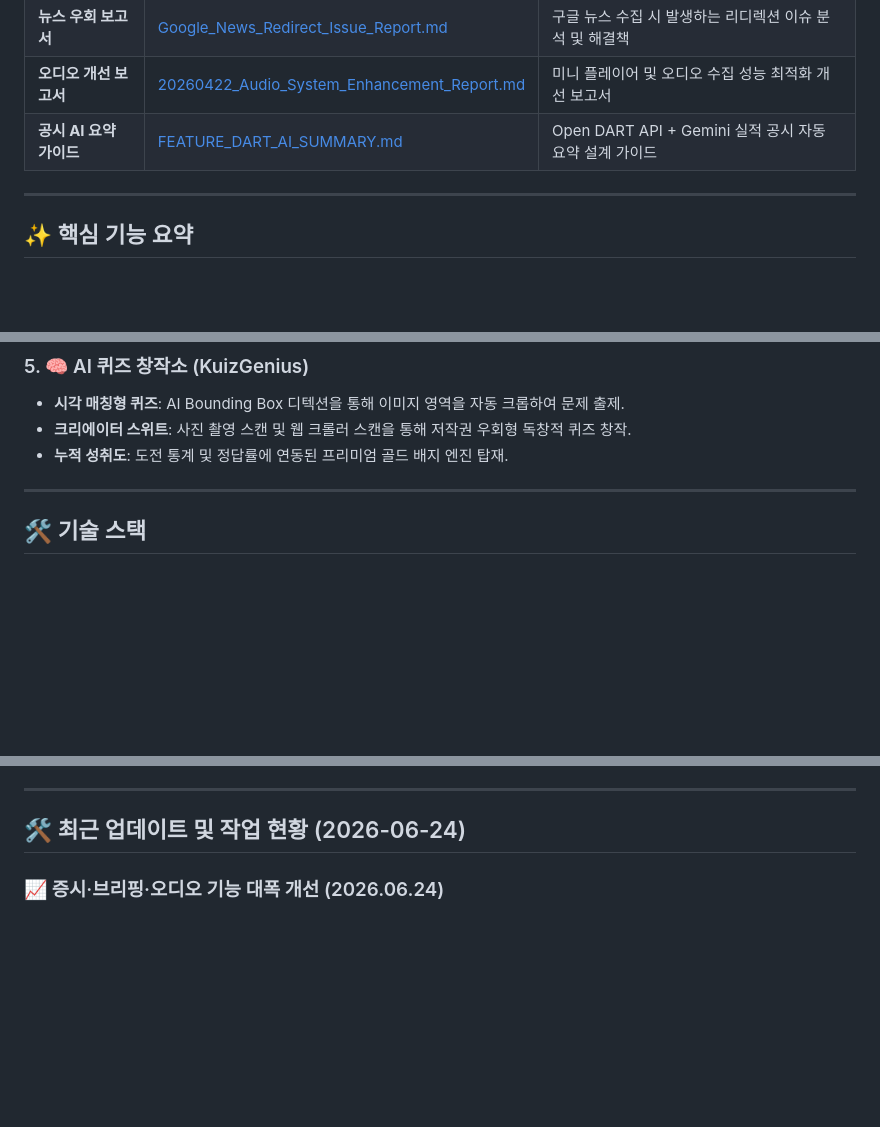
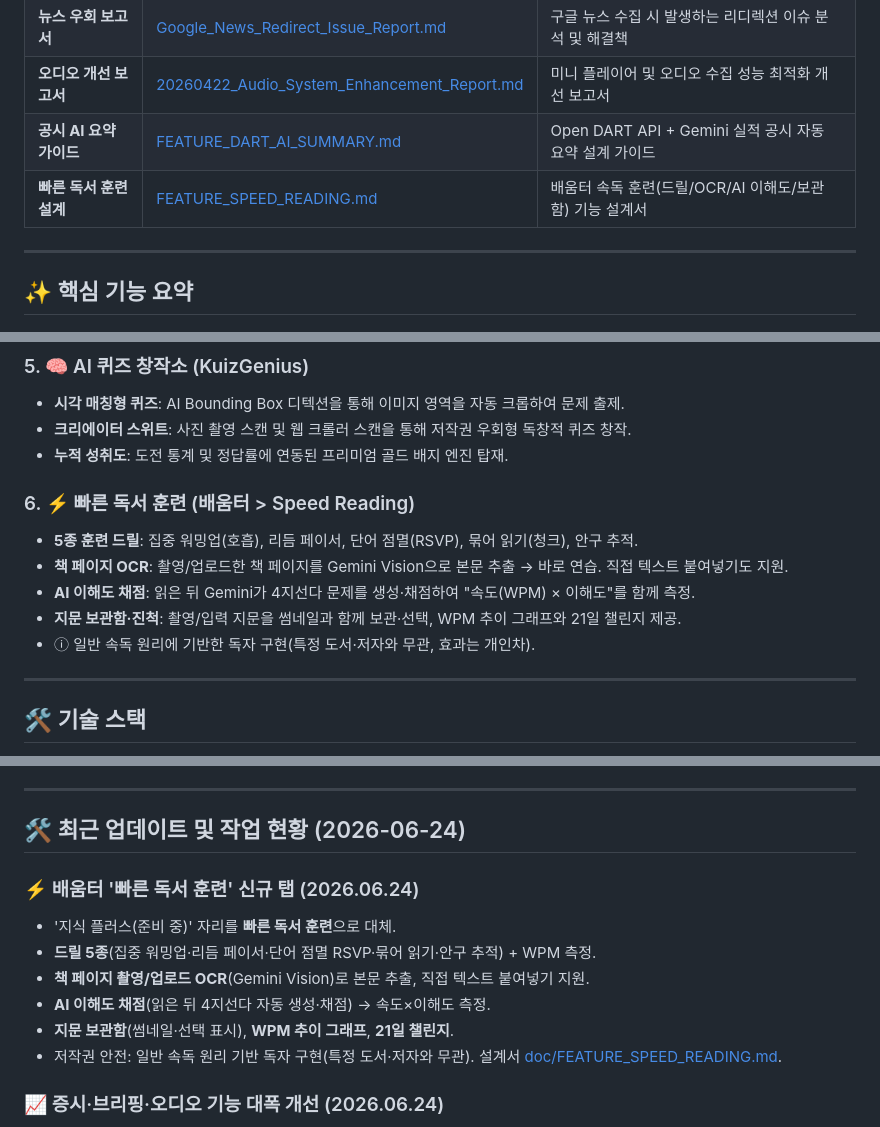
Before and after one commit to kitwlsh/KDailyUtil, a Markdown page: README.md, 3 parts joined by grey strips. GitHub-like rendering; blank space fills up the shorter version.

```diff
--- a/README.md
+++ b/README.md
@@ -18,6 +18,7 @@
 | **뉴스 우회 보고서** | [Google_News_Redirect_Issue_Report.md](file:///d:/DATA/20_Source/80_Git_HUB/KDailyUtil/KDailyUtil/doc/Google_News_Redirect_Issue_Report.md) | 구글 뉴스 수집 시 발생하는 리디렉션 이슈 분석 및 해결책 |
 | **오디오 개선 보고서** | [20260422_Audio_System_Enhancement_Report.md](file:///d:/DATA/20_Source/80_Git_HUB/KDailyUtil/KDailyUtil/doc/20260422_Audio_System_Enhancement_Report.md) | 미니 플레이어 및 오디오 수집 성능 최적화 개선 보고서 |
 | **공시 AI 요약 가이드** | [FEATURE_DART_AI_SUMMARY.md](file:///d:/DATA/20_Source/80_Git_HUB/KDailyUtil/KDailyUtil/doc/FEATURE_DART_AI_SUMMARY.md) | Open DART API + Gemini 실적 공시 자동 요약 설계 가이드 |
+| **빠른 독서 훈련 설계** | [FEATURE_SPEED_READING.md](file:///d:/DATA/20_Source/80_Git_HUB/KDailyUtil/KDailyUtil/doc/FEATURE_SPEED_READING.md) | 배움터 속독 훈련(드릴/OCR/AI 이해도/보관함) 기능 설계서 |
 
 ---
 
@@ -44,6 +45,13 @@
 - **시각 매칭형 퀴즈**: AI Bounding Box 디텍션을 통해 이미지 영역을 자동 크롭하여 문제 출제.
 - **크리에이터 스위트**: 사진 촬영 스캔 및 웹 크롤러 스캔을 통해 저작권 우회형 독창적 퀴즈 창작.
 - **누적 성취도**: 도전 통계 및 정답률에 연동된 프리미엄 골드 배지 엔진 탑재.
+
+### 6. ⚡ 빠른 독서 훈련 (배움터 > Speed Reading)
+- **5종 훈련 드릴**: 집중 워밍업(호흡), 리듬 페이서, 단어 점멸(RSVP), 묶어 읽기(청크), 안구 추적.
+- **책 페이지 OCR**: 촬영/업로드한 책 페이지를 Gemini Vision으로 본문 추출 → 바로 연습. 직접 텍스트 붙여넣기도 지원.
+- **AI 이해도 채점**: 읽은 뒤 Gemini가 4지선다 문제를 생성·채점하여 "속도(WPM) × 이해도"를 함께 측정.
+- **지문 보관함·진척**: 촬영/입력 지문을 썸네일과 함께 보관·선택, WPM 추이 그래프와 21일 챌린지 제공.
+- ⓘ 일반 속독 원리에 기반한 독자 구현(특정 도서·저자와 무관, 효과는 개인차).
 
 ---
 
@@ -85,6 +93,14 @@
 ---
 
 ## 🛠 최근 업데이트 및 작업 현황 (2026-06-24)
+
+### ⚡ 배움터 '빠른 독서 훈련' 신규 탭 (2026.06.24)
+- '지식 플러스(준비 중)' 자리를 **빠른 독서 훈련**으로 대체.
+- **드릴 5종**(집중 워밍업·리듬 페이서·단어 점멸 RSVP·묶어 읽기·안구 추적) + WPM 측정.
+- **책 페이지 촬영/업로드 OCR**(Gemini Vision)로 본문 추출, 직접 텍스트 붙여넣기 지원.
+- **AI 이해도 채점**(읽은 뒤 4지선다 자동 생성·채점) → 속도×이해도 측정.
+- **지문 보관함**(썸네일·선택 표시), **WPM 추이 그래프**, **21일 챌린지**.
+- 저작권 안전: 일반 속독 원리 기반 독자 구현(특정 도서·저자와 무관). 설계서 [doc/FEATURE_SPEED_READING.md](doc/FEATURE_SPEED_READING.md).
 
 ### 📈 증시·브리핑·오디오 기능 대폭 개선 (2026.06.24)
 - **실적 공시 — 실데이터 정상화**: 거래소 수시공시(잠정실적) 기반에서 **정기공시(사업/반기/분기보고서) 기반**으로 전환. 보고서명의 `(YYYY.MM)`으로 보고서코드를 정확히 판별하고 **연결(CFS)→개별(OFS) 폴백**을 적용하여, 누르면 "분석 대상 아님" 대신 실제 **매출액·영업이익·당기순이익**이 조회됩니다.
```
Also changed, not shown: doc/DEVELOPER_GUIDE.md (+14 -0 lines).
